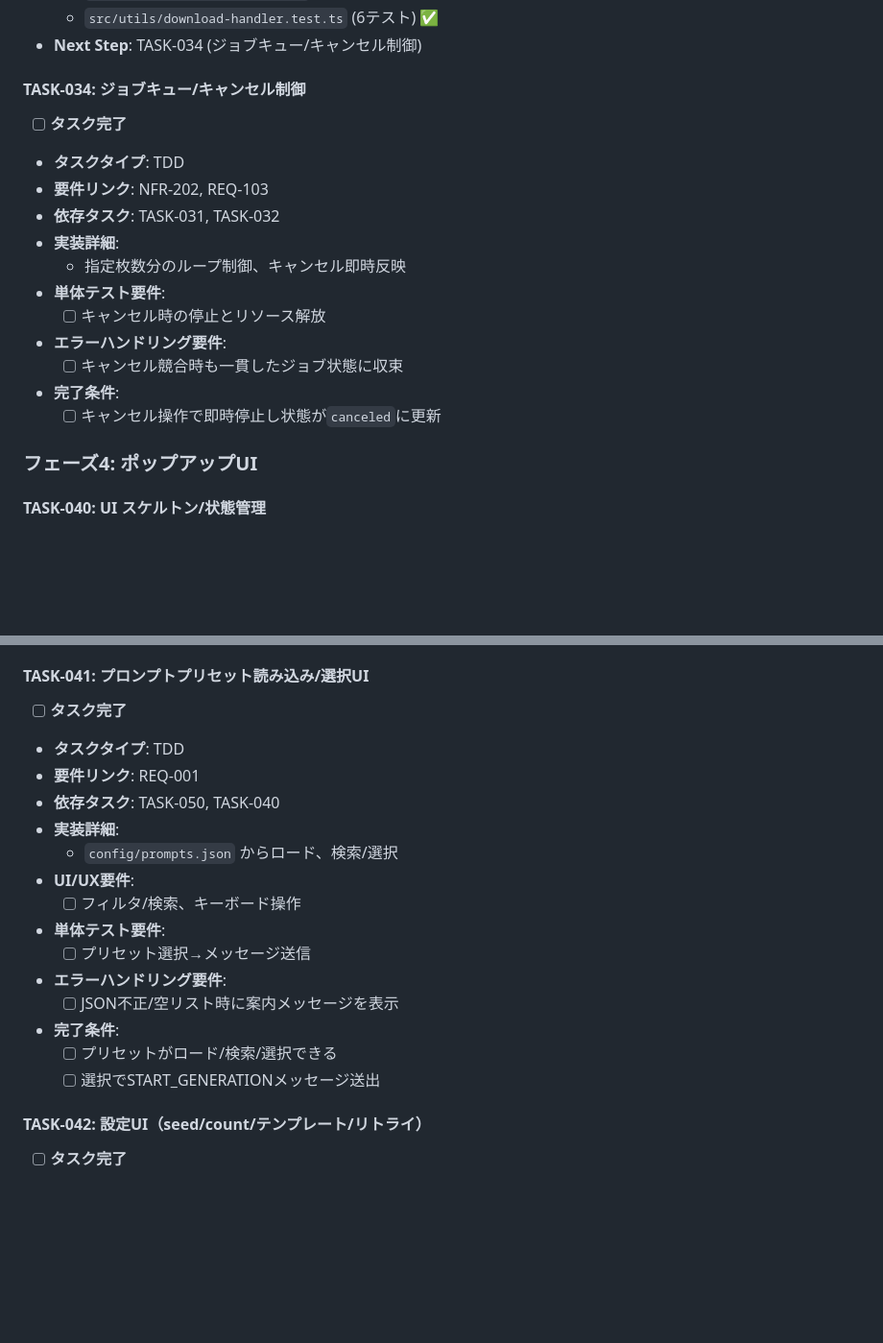
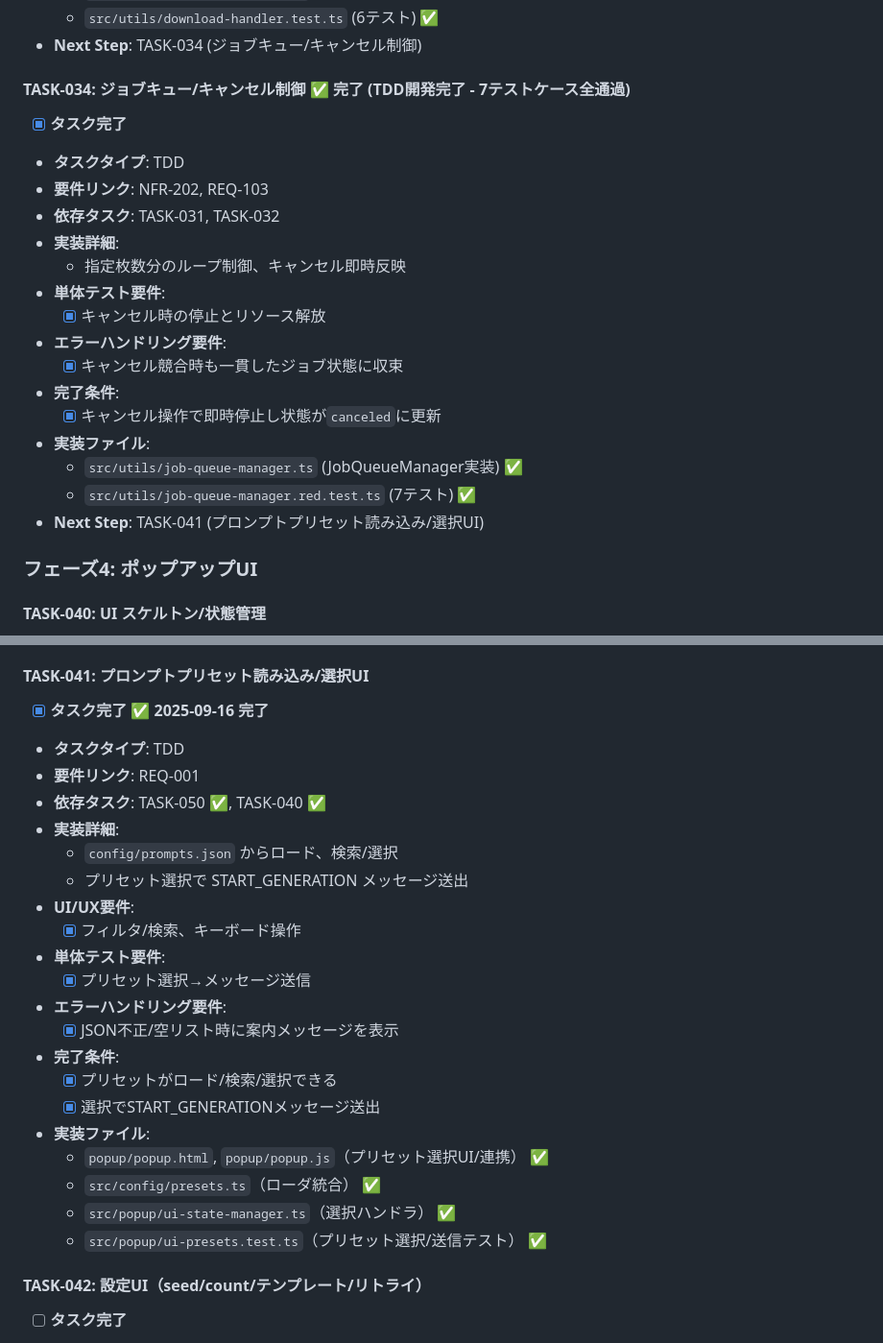
Before and after one commit to small-java-world/novel-ai-auto, a Markdown page: docs/tasks/novelai-auto-generator-tasks.md, 2 parts joined by grey strips. Shown at 96% size. Rendered like a GitHub page; blank space fills up the shorter version.

Commit message:
docs(tasks): complete TASK-041; progress 19/26; next TASK-042

```diff
--- a/docs/tasks/novelai-auto-generator-tasks.md
+++ b/docs/tasks/novelai-auto-generator-tasks.md
@@ -410,20 +410,24 @@
   - `src/utils/download-handler.test.ts` (6テスト) ✅
 - **Next Step**: TASK-034 (ジョブキュー/キャンセル制御)
 
-#### TASK-034: ジョブキュー/キャンセル制御
+#### TASK-034: ジョブキュー/キャンセル制御 ✅ **完了** (TDD開発完了 - 7テストケース全通過)
 
-- [ ] **タスク完了**
+- [x] **タスク完了**
 - **タスクタイプ**: TDD
 - **要件リンク**: NFR-202, REQ-103
 - **依存タスク**: TASK-031, TASK-032
 - **実装詳細**:
   - 指定枚数分のループ制御、キャンセル即時反映
 - **単体テスト要件**:
-  - [ ] キャンセル時の停止とリソース解放
+  - [x] キャンセル時の停止とリソース解放
 - **エラーハンドリング要件**:
-  - [ ] キャンセル競合時も一貫したジョブ状態に収束
+  - [x] キャンセル競合時も一貫したジョブ状態に収束
 - **完了条件**:
-  - [ ] キャンセル操作で即時停止し状態が`canceled`に更新
+  - [x] キャンセル操作で即時停止し状態が`canceled`に更新
+- **実装ファイル**:
+  - `src/utils/job-queue-manager.ts` (JobQueueManager実装) ✅
+  - `src/utils/job-queue-manager.red.test.ts` (7テスト) ✅
+- **Next Step**: TASK-041 (プロンプトプリセット読み込み/選択UI)
 
 ### フェーズ4: ポップアップUI
 
@@ -452,21 +456,27 @@
 
 #### TASK-041: プロンプトプリセット読み込み/選択UI
 
-- [ ] **タスク完了**
+- [x] **タスク完了** ✅ **2025-09-16 完了**
 - **タスクタイプ**: TDD
 - **要件リンク**: REQ-001
-- **依存タスク**: TASK-050, TASK-040
+- **依存タスク**: TASK-050 ✅, TASK-040 ✅
 - **実装詳細**:
   - `config/prompts.json` からロード、検索/選択
+  - プリセット選択で START_GENERATION メッセージ送出
 - **UI/UX要件**:
-  - [ ] フィルタ/検索、キーボード操作
+  - [x] フィルタ/検索、キーボード操作
 - **単体テスト要件**:
-  - [ ] プリセット選択→メッセージ送信
+  - [x] プリセット選択→メッセージ送信
 - **エラーハンドリング要件**:
-  - [ ] JSON不正/空リスト時に案内メッセージを表示
+  - [x] JSON不正/空リスト時に案内メッセージを表示
 - **完了条件**:
-  - [ ] プリセットがロード/検索/選択できる
-  - [ ] 選択でSTART_GENERATIONメッセージ送出
+  - [x] プリセットがロード/検索/選択できる
+  - [x] 選択でSTART_GENERATIONメッセージ送出
+- **実装ファイル**:
+  - `popup/popup.html`, `popup/popup.js`（プリセット選択UI/連携） ✅
+  - `src/config/presets.ts`（ローダ統合） ✅
+  - `src/popup/ui-state-manager.ts`（選択ハンドラ） ✅
+  - `src/popup/ui-presets.test.ts`（プリセット選択/送信テスト） ✅
 
 #### TASK-042: 設定UI（seed/count/テンプレート/リトライ）
 
```
Also changed, not shown: other parts of docs/tasks/novelai-auto-generator-tasks.md (+2 -2 lines).
